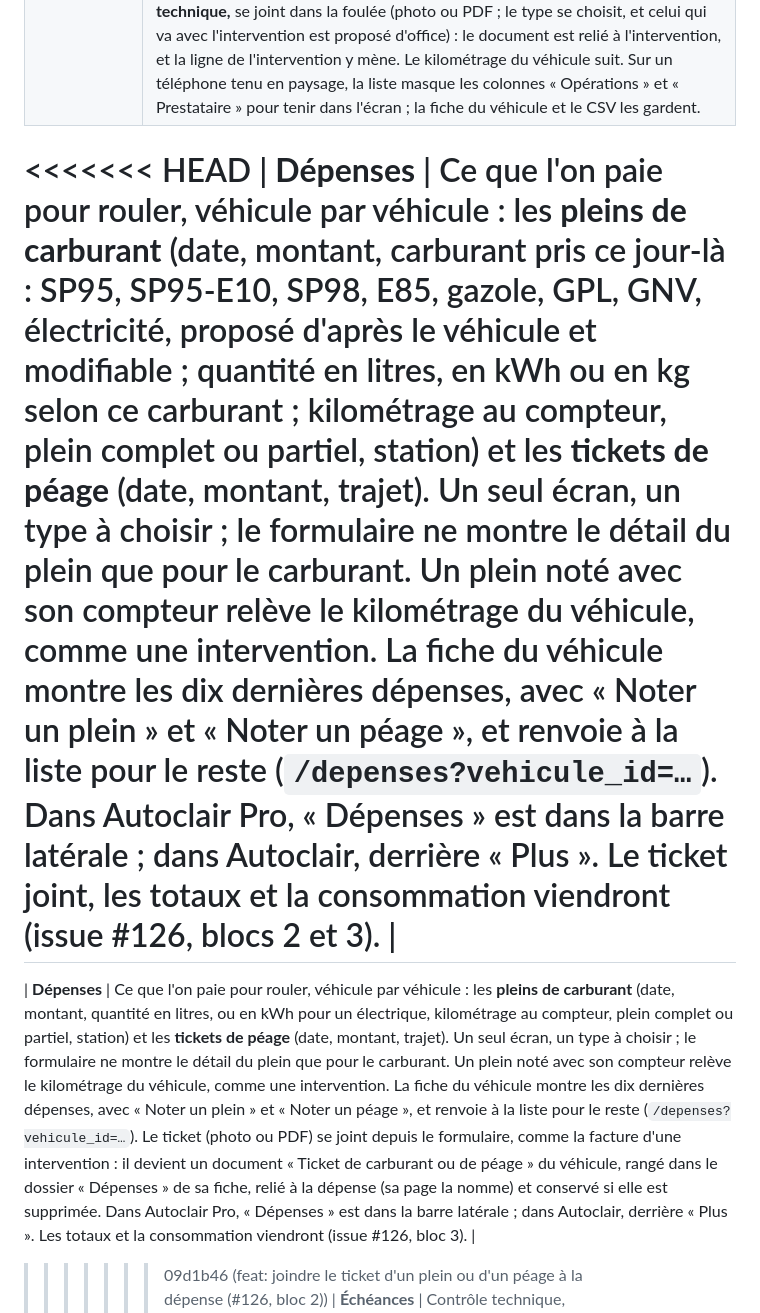
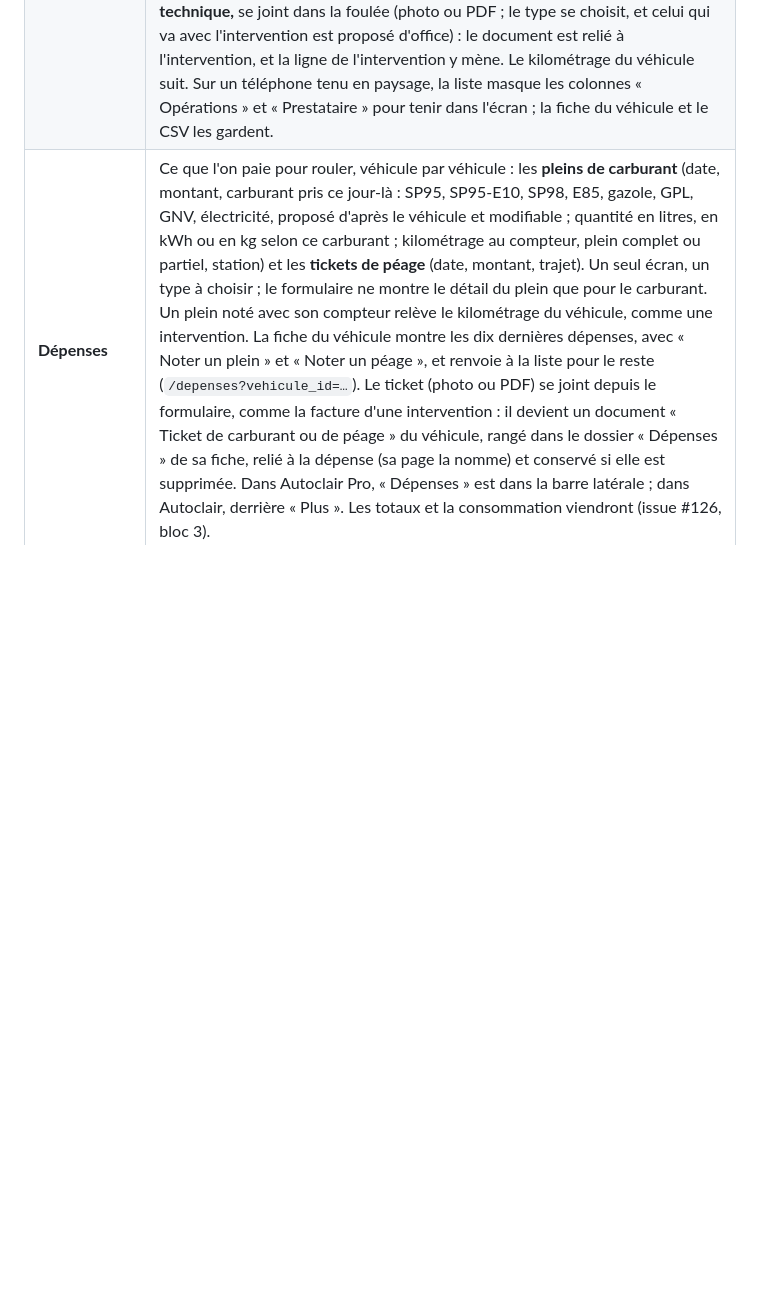
Before and after one commit to chmouteau-hash/gestion-parc-auto, a Markdown page: README.md, the part around the change. GitHub-like rendering; blank space fills up the shorter version.

```diff
--- a/README.md
+++ b/README.md
@@ -19,11 +19,7 @@ par Askama). Le code et la documentation sont en français.
 | **Conducteurs** | Liste, fiche (affectations, documents), création, modification, suppression. Créer un conducteur de même nom et prénom qu'un autre avertit (casse, accents et trait d'union ignorés) puis laisse « Créer quand même » : deux personnes peuvent porter le même nom. |
 | **Affectations** | Qui conduit quoi, depuis quand ; clôture en un clic. Un véhicule peut avoir plusieurs conducteurs, un conducteur plusieurs véhicules. Un véhicule réformé, un conducteur inactif ou au permis expiré ne peut pas être affecté. |
 | **Entretien** | Interventions (révision, réparation, pneus…) avec date, kilométrage, coût, prestataire, et **ce qui a été fait** : des cases à cocher (vidange, filtre à huile, bougies, courroie de distribution, plaquettes… ou « autre », précisé), chacune avec, si on veut, la référence de la pièce, la quantité (décimale au besoin : 5,4 L d'huile) et le prix, pour les retrouver la prochaine fois. La fiche et la liste les résument (« Vidange · Filtre à huile (réf. …, 12,50 €) »). Un **contrôle technique** porte son résultat : favorable, ou défavorable avec la contre-visite à faire sous deux mois (date affichée) ; la **contre-visite** se saisit comme une intervention, rattachée au contrôle qu'elle suit. **La facture, ou le procès-verbal du contrôle technique,** se joint dans la foulée (photo ou PDF ; le type se choisit, et celui qui va avec l'intervention est proposé d'office) : le document est relié à l'intervention, et la ligne de l'intervention y mène. Le kilométrage du véhicule suit. Sur un téléphone tenu en paysage, la liste masque les colonnes « Opérations » et « Prestataire » pour tenir dans l'écran ; la fiche du véhicule et le CSV les gardent. |
-<<<<<<< HEAD
-| **Dépenses** | Ce que l'on paie pour rouler, véhicule par véhicule : les **pleins de carburant** (date, montant, carburant pris ce jour-là : SP95, SP95-E10, SP98, E85, gazole, GPL, GNV, électricité, proposé d'après le véhicule et modifiable ; quantité en litres, en kWh ou en kg selon ce carburant ; kilométrage au compteur, plein complet ou partiel, station) et les **tickets de péage** (date, montant, trajet). Un seul écran, un type à choisir ; le formulaire ne montre le détail du plein que pour le carburant. Un plein noté avec son compteur relève le kilométrage du véhicule, comme une intervention. La fiche du véhicule montre les dix dernières dépenses, avec « Noter un plein » et « Noter un péage », et renvoie à la liste pour le reste (`/depenses?vehicule_id=…`). Dans Autoclair Pro, « Dépenses » est dans la barre latérale ; dans Autoclair, derrière « Plus ». Le ticket joint, les totaux et la consommation viendront (issue #126, blocs 2 et 3). |
-=======
-| **Dépenses** | Ce que l'on paie pour rouler, véhicule par véhicule : les **pleins de carburant** (date, montant, quantité en litres, ou en kWh pour un électrique, kilométrage au compteur, plein complet ou partiel, station) et les **tickets de péage** (date, montant, trajet). Un seul écran, un type à choisir ; le formulaire ne montre le détail du plein que pour le carburant. Un plein noté avec son compteur relève le kilométrage du véhicule, comme une intervention. La fiche du véhicule montre les dix dernières dépenses, avec « Noter un plein » et « Noter un péage », et renvoie à la liste pour le reste (`/depenses?vehicule_id=…`). Le ticket (photo ou PDF) se joint depuis le formulaire, comme la facture d'une intervention : il devient un document « Ticket de carburant ou de péage » du véhicule, rangé dans le dossier « Dépenses » de sa fiche, relié à la dépense (sa page la nomme) et conservé si elle est supprimée. Dans Autoclair Pro, « Dépenses » est dans la barre latérale ; dans Autoclair, derrière « Plus ». Les totaux et la consommation viendront (issue #126, bloc 3). |
->>>>>>> 09d1b46 (feat: joindre le ticket d'un plein ou d'un péage à la dépense (#126, bloc 2))
+| **Dépenses** | Ce que l'on paie pour rouler, véhicule par véhicule : les **pleins de carburant** (date, montant, carburant pris ce jour-là : SP95, SP95-E10, SP98, E85, gazole, GPL, GNV, électricité, proposé d'après le véhicule et modifiable ; quantité en litres, en kWh ou en kg selon ce carburant ; kilométrage au compteur, plein complet ou partiel, station) et les **tickets de péage** (date, montant, trajet). Un seul écran, un type à choisir ; le formulaire ne montre le détail du plein que pour le carburant. Un plein noté avec son compteur relève le kilométrage du véhicule, comme une intervention. La fiche du véhicule montre les dix dernières dépenses, avec « Noter un plein » et « Noter un péage », et renvoie à la liste pour le reste (`/depenses?vehicule_id=…`). Le ticket (photo ou PDF) se joint depuis le formulaire, comme la facture d'une intervention : il devient un document « Ticket de carburant ou de péage » du véhicule, rangé dans le dossier « Dépenses » de sa fiche, relié à la dépense (sa page la nomme) et conservé si elle est supprimée. Dans Autoclair Pro, « Dépenses » est dans la barre latérale ; dans Autoclair, derrière « Plus ». Les totaux et la consommation viendront (issue #126, bloc 3). |
 | **Échéances** | Contrôle technique, assurance, entretien périodique : date limite ; statut « à traiter », « à venir » dans les 30 jours qui précèdent la date limite, « dépassée » le lendemain de la date limite, ou « traitée ». « Marquer traitée » propose aussitôt la suivante, pré-remplie : l'assurance un an après la date limite (l'anniversaire du contrat) ; le contrôle technique deux ans et l'entretien un an après la date limite ou, si elle est passée, après le jour même, pour ne jamais proposer une date déjà dépassée. La date proposée se corrige avant d'enregistrer. Une échéance **« À faire »** note ce qu'il y a à remplacer ou à faire une fois (balais usés, câble d'embrayage qui accroche) : on choisit dans la liste des opérations de l'entretien, ou « Autre » avec son libellé, on dit pourquoi dans le constat, et on fixe la date (proposée dans un mois). Elle s'affiche partout comme une échéance (« À faire : Câble d'embrayage », le constat dessous), rappelle comme elle, n'a pas de suivante une fois traitée. On la note depuis la fiche du véhicule (« Noter ce qu'il y a à faire ») ou depuis « Nouvelle intervention ». |
 | **Documents** | Fichiers (10 Mo max) rattachés à un véhicule ou un conducteur, avec leur type (photo du véhicule, facture, contrôle technique, carte grise, assurance, facture d'achat, certificat de cession, garantie, ticket de carburant ou de péage, permis…), stockés sur disque. Sur la fiche du véhicule, ils se rangent en dossiers déduits du type : Achat, Administratif, Entretien, Dépenses, Autres ; chaque dossier a son bouton « Ajouter », qui ne propose que ses types. Une facture jointe depuis le formulaire d'intervention reste reliée à cette intervention, un ticket joint depuis le formulaire de dépense à cette dépense : leur page les nomme. La photo du véhicule choisie (« Mettre en tête », dans le bloc « Photos » de la fiche, à partir de deux photos), à défaut la plus récente, sert de vignette (calculée par le serveur) à sa fiche et à sa carte d'accueil. Chaque document a sa page : une image s'y affiche et s'imprime, un PDF s'ouvre dans le lecteur du navigateur, tout fichier se télécharge, et l'administrateur peut l'y renommer (un nom qui parle à la place de celui de l'appareil photo : seule la racine se saisit, l'extension du fichier reste) ou l'y supprimer. Les fiches, les listes d'échéances et d'interventions et les alertes ont un bouton « Imprimer » : le papier ne garde ni menu, ni boutons. |
 | **Déposer un document** | Pensée pour le téléphone ou la tablette : on choisit le véhicule et le type, on prend la photo, elle est enregistrée sans autre geste. |
```
Also changed, not shown: docs/architecture.md (+0 -4 lines), docs/base-de-donnees.md (+0 -4 lines).
